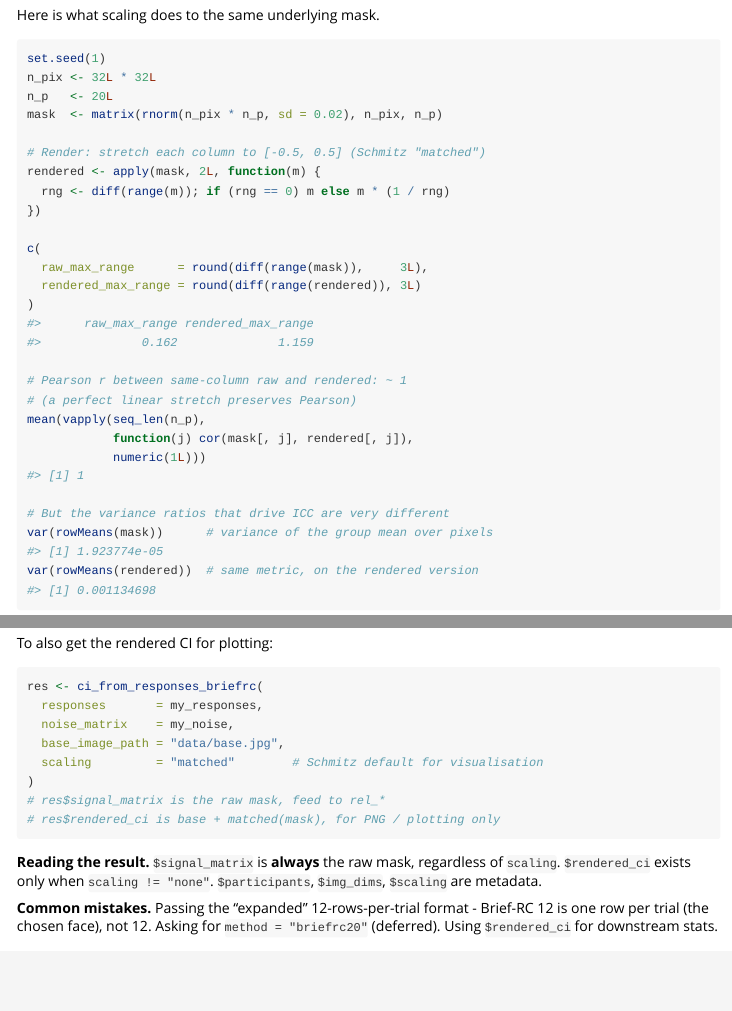
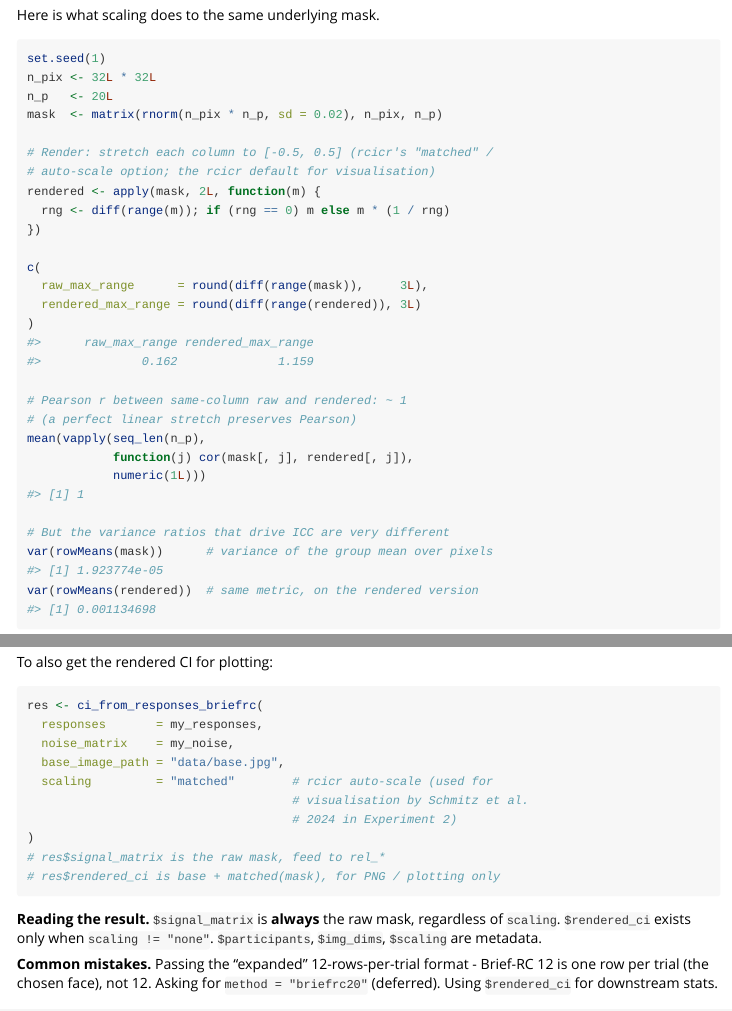
Before and after one commit to olivethree/rcicrely, an R Markdown document (vignettes/tutorial.Rmd): the page in a window 1100 px wide, from 2820 px down, and a second part further down, joined at a grey line. Rendered offline with R 4.5, knitr and Pandoc, with nearby package versions; some code elsewhere in the file could not run offline.

Commit message:
Audit: align paper citations and attributions with sources
- Schmitz Comment now cited as (2020), 52(3), 1383-1386 (matches
  Schmitz 2024 bibliography). Erratum issue number added: 52(4).
- infoval() reference-distribution doc now describes sampling
  without replacement when n_trials <= n_pool, matching the v0.2.1
  implementation fix (was stale after that fix).
- face_mask() "full" region no longer attributes geometry numbers
  to the Schmitz 2024 paper; the paper applies an oval mask but
  does not specify its geometry, the numbers come from the
  companion R package.
- ci_from_responses_briefrc() "matched" scaling no longer described
  as "Schmitz's default"; clarifies that Schmitz used constant
  scaling in Exp 1 and matched in Exp 2.

```diff
--- a/vignettes/tutorial.Rmd
+++ b/vignettes/tutorial.Rmd
@@ -200,7 +200,8 @@ n_pix <- 32L * 32L
 n_p   <- 20L
 mask  <- matrix(rnorm(n_pix * n_p, sd = 0.02), n_pix, n_p)
 
-# Render: stretch each column to [-0.5, 0.5] (Schmitz "matched")
+# Render: stretch each column to [-0.5, 0.5] (rcicr's "matched" /
+# auto-scale option; the rcicr default for visualisation)
 rendered <- apply(mask, 2L, function(m) {
   rng <- diff(range(m)); if (rng == 0) m else m * (1 / rng)
 })
@@ -565,7 +566,9 @@ res <- ci_from_responses_briefrc(
   responses       = my_responses,
   noise_matrix    = my_noise,
   base_image_path = "data/base.jpg",
-  scaling         = "matched"        # Schmitz default for visualisation
+  scaling         = "matched"        # rcicr auto-scale (used for
+                                     # visualisation by Schmitz et al.
+                                     # 2024 in Experiment 2)
 )
 # res$signal_matrix is the raw mask, feed to rel_*
 # res$rendered_ci is base + matched(mask), for PNG / plotting only
```
Also changed, not shown: R/ci_from_responses_briefrc.R (+8 -4 lines), R/face_mask.R (+7 -2 lines), R/infoval.R (+13 -8 lines), 3 other files.
